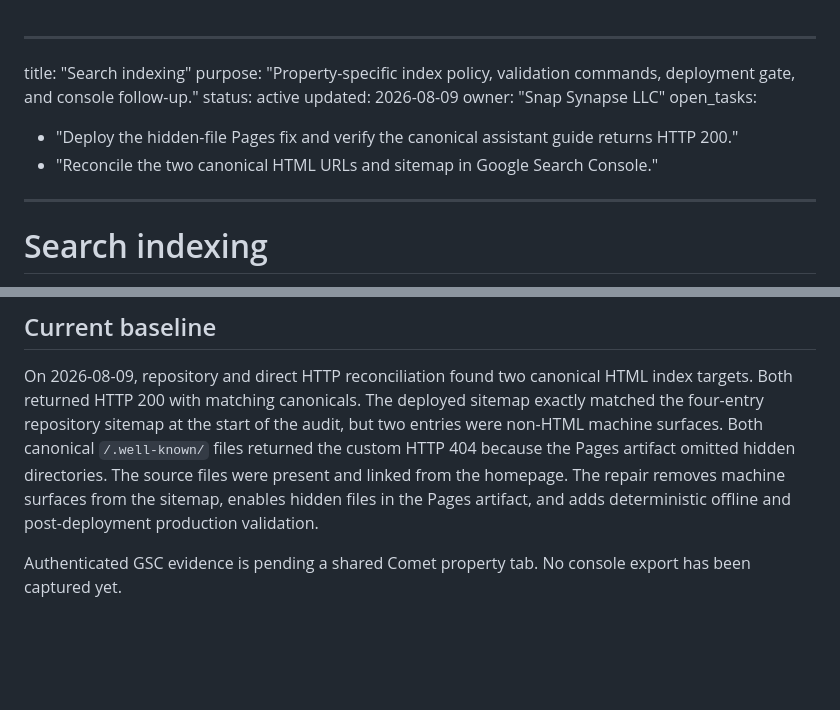
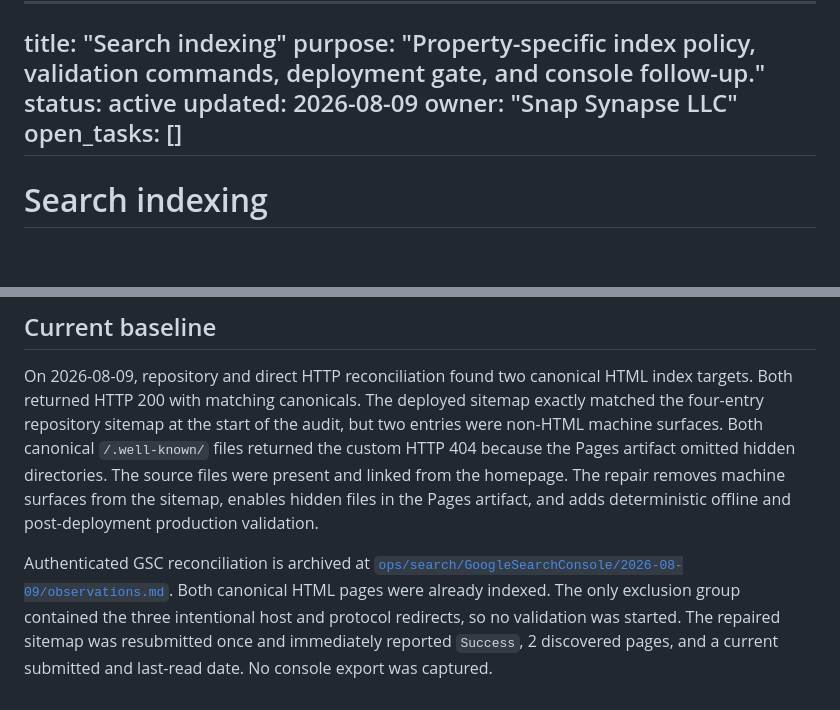
Before and after one commit to snapsynapse/hardguard25, a Markdown page: ops/search-indexing.md, 2 parts joined by grey strips. Rendered like a GitHub page; blank space fills up the shorter version.

Commit message:
Archive GSC reconciliation

```diff
--- a/ops/search-indexing.md
+++ b/ops/search-indexing.md
@@ -5,9 +5,7 @@ purpose: "Property-specific index policy, validation commands, deployment gate,
 status: active
 updated: 2026-08-09
 owner: "Snap Synapse LLC"
-open_tasks:
-  - "Deploy the hidden-file Pages fix and verify the canonical assistant guide returns HTTP 200."
-  - "Reconcile the two canonical HTML URLs and sitemap in Google Search Console."
+open_tasks: []
 ---
 # Search indexing
 
@@ -58,4 +56,4 @@ Exit code `0` is pass, `1` is a site defect, and `2` is configuration or infrast
 
 On 2026-08-09, repository and direct HTTP reconciliation found two canonical HTML index targets. Both returned HTTP 200 with matching canonicals. The deployed sitemap exactly matched the four-entry repository sitemap at the start of the audit, but two entries were non-HTML machine surfaces. Both canonical `/.well-known/` files returned the custom HTTP 404 because the Pages artifact omitted hidden directories. The source files were present and linked from the homepage. The repair removes machine surfaces from the sitemap, enables hidden files in the Pages artifact, and adds deterministic offline and post-deployment production validation.
 
-Authenticated GSC evidence is pending a shared Comet property tab. No console export has been captured yet.
+Authenticated GSC reconciliation is archived at [`ops/search/GoogleSearchConsole/2026-08-09/observations.md`](search/GoogleSearchConsole/2026-08-09/observations.md). Both canonical HTML pages were already indexed. The only exclusion group contained the three intentional host and protocol redirects, so no validation was started. The repaired sitemap was resubmitted once and immediately reported `Success`, 2 discovered pages, and a current submitted and last-read date. No console export was captured.
```
Also changed, not shown: 1 other file.
